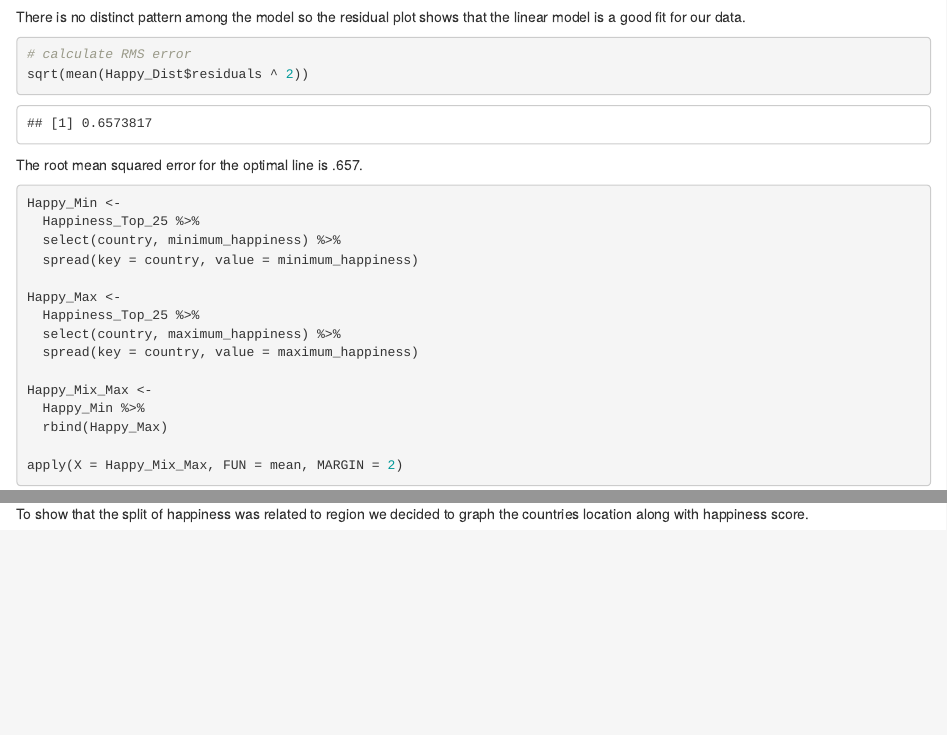
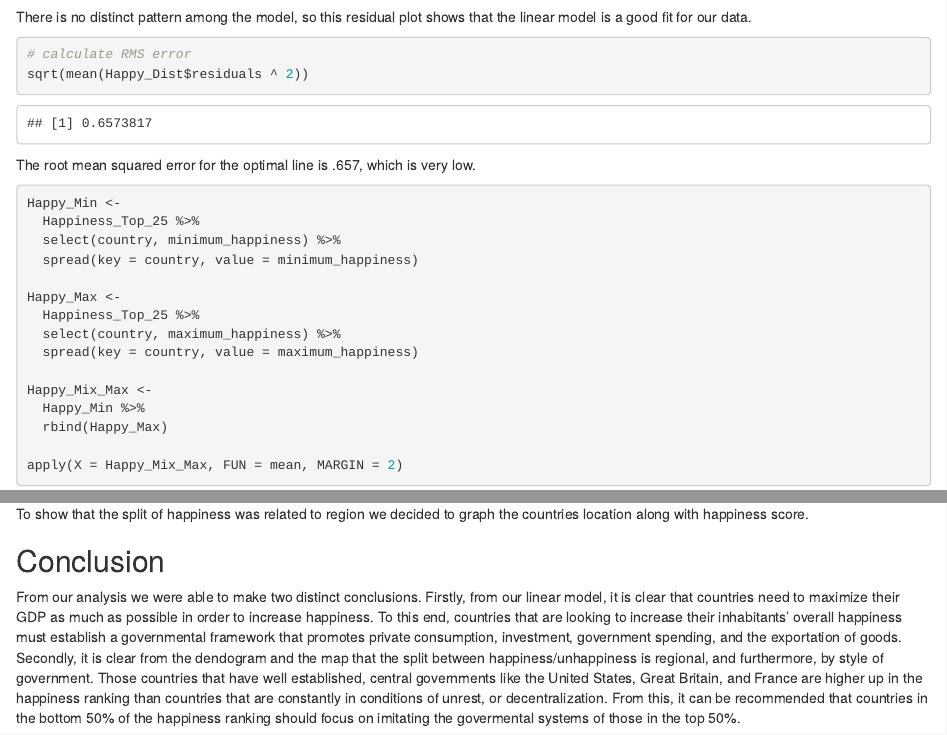
Before and after one commit to DrewInsley/Final-Project-STAT-380, an R Markdown document (Final_Project_STAT_380.Rmd): the page in a window 1100 px wide, from 13740 px down, and a second part further down, joined at a grey line. Rendered offline with R 4.5, knitr and Pandoc, with nearby package versions; some code elsewhere in the file could not run offline; common packages that the code uses without loading them are loaded.

Commit message:
added conclusion

````diff
--- a/Final_Project_STAT_380.Rmd
+++ b/Final_Project_STAT_380.Rmd
@@ -161,13 +162,15 @@
         panel.grid.major = element_line(color = "white"),
         panel.grid.minor = element_line(color = "grey"))
 ```
-There is no distinct pattern among the model so the residual plot shows that the linear model is a good fit for our data.
+
+There is no distinct pattern among the model, so this residual plot shows that the linear model is a good fit for our data.
 
 ```{r}
 # calculate RMS error
 sqrt(mean(Happy_Dist$residuals ^ 2))
 ```
-The root mean squared error for the optimal line is .657.
+
+The root mean squared error for the optimal line is .657, which is very low.
 
 ```{r}
 Happy_Min <-
@@ -247,3 +251,7 @@
 ```
 
 To show that the split of happiness was related to region we decided to graph the countries location along with happiness score.
+
+## Conclusion
+
+From our analysis we were able to make two distinct conclusions. Firstly, from our linear model, it is clear that countries need to maximize their GDP as much as possible in order to increase happiness. To this end, countries that are looking to increase their inhabitants' overall happiness must establish a governmental framework that promotes private consumption, investment, government spending, and the exportation of goods. Secondly, it is clear from the dendogram and the map that the split between happiness/unhappiness is regional, and furthermore, by style of government. Those countries that have well established, central governments like the United States, Great Britain, and France are higher up in the happiness ranking than countries that are constantly in conditions of unrest, or decentralization. From this, it can be recommended that countries in the bottom 50% of the happiness ranking should focus on imitating the govermental systems of those in the top 50%.
````
Also changed, not shown: Final_Project_STAT_380.nb.html, Final_Project_STAT_380.Rmd (4 more changed lines).
